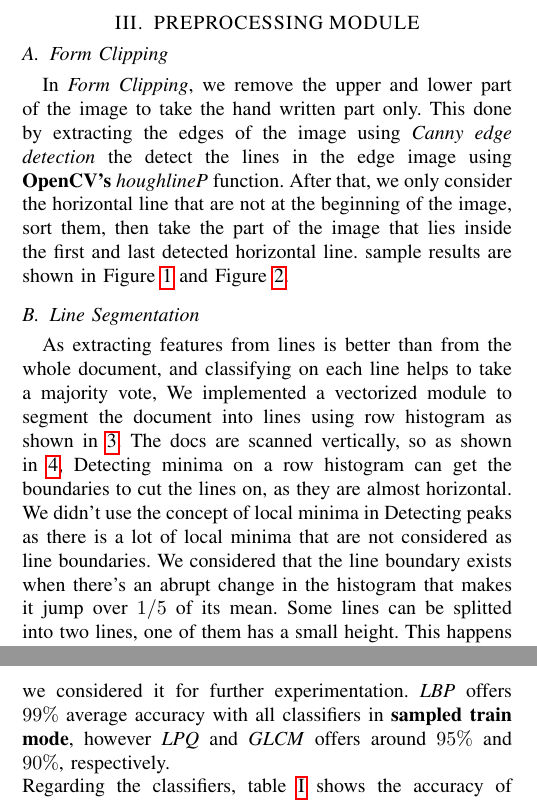
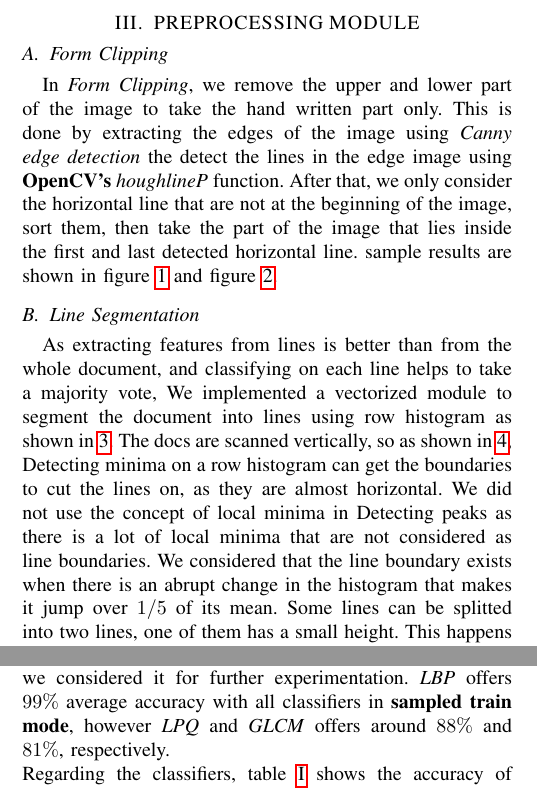
Before and after one commit to MohamedRamzy1/writer-identification-system, a LaTeX paper (report/source/report.tex, which reads report/source/core/performance.tex, report/source/core/preprocessing.tex): two parts of the columns of pages 1 and 3 of 4, joined at a grey line, cut so that both start at the same text. The pictures show the PDF file report/report.pdf that the author committed with the source.

Commit message:
report review

```diff
--- a/report/source/core/performance.tex
+++ b/report/source/core/performance.tex
@@ -42,7 +42,7 @@
 
 \subsection{Accuracy Analysis}
 As mentioned before, different approaches are considered for both feature extraction and classification. \\
-We start by examining different feature extractors. According to \cite{c1}, the most promising texture descriptors are \emph{LBP}, \emph{LPQ} and \emph{GLCM}. We tried these texture descriptors, however we find that \emph{LBP} offers the most accurate and fast results, so we considered it for further experimentation. \emph{LBP} offers $99\%$ average accuracy with all classifiers in \textbf{sampled train mode}, however \emph{LPQ} and \emph{GLCM} offers around $95\%$ and $90\%$, respectively. \\
+We start by examining different feature extractors. According to \cite{c1}, the most promising texture descriptors are \emph{LBP}, \emph{LPQ} and \emph{GLCM}. We tried these texture descriptors, however we find that \emph{LBP} offers the most accurate and fast results, so we considered it for further experimentation. \emph{LBP} offers $99\%$ average accuracy with all classifiers in \textbf{sampled train mode}, however \emph{LPQ} and \emph{GLCM} offers around $88\%$ and $81\%$, respectively. \\
 Regarding the classifiers, table \ref{table:1} shows the accuracy of different classifiers using \emph{LBP} features on $100$ and $1000$ random test cases. We can see that \emph{SVM} and \emph{RF} offer comparable results, however we choose \emph{SVM}, as it is more robust to \emph{preprocessor} failures and offers more consistent accuracy.
 
 \subsection{Time Analysis}
--- a/report/source/core/preprocessing.tex
+++ b/report/source/core/preprocessing.tex
@@ -1,10 +1,10 @@
 \subsection{Form Clipping}
 In \emph{Form Clipping}, we remove the upper and lower part of the image to take the hand written part only.
-This done by extracting the edges of the image using \emph{Canny edge detection} the detect the lines in the edge image using \textbf{OpenCV's} \emph{houghlineP} function.
+This is done by extracting the edges of the image using \emph{Canny edge detection} the detect the lines in the edge image using \textbf{OpenCV's} \emph{houghlineP} function.
 After that, we only consider the horizontal line that are not at the beginning of the image, sort them, then take the part of the image that lies inside the first and last detected horizontal line.
-sample results are shown in Figure \ref{fig:clipping-example} and Figure \ref{fig:clipping-result}.
+sample results are shown in figure \ref{fig:clipping-example} and figure \ref{fig:clipping-result}.
 
-\begin{figure}[h!]
+\begin{figure}
     \centering
     \includegraphics[width=0.4\textwidth]{images/5.jpeg}
     \caption{Image before clipping}
@@ -19,9 +19,9 @@ sample results are shown in Figure \ref{fig:clipping-example} and Figure \ref{fi
 \end{figure}
 
 \subsection{Line Segmentation}
-As extracting features from lines is better than from the whole document, and classifying on each line helps to take a majority vote, We implemented a vectorized module to segment the document into lines using row histogram as shown in \ref{fig:histogram}. The docs are scanned vertically, so as shown in \ref{fig:bounding-boxes}, Detecting minima on a row histogram can get the boundaries to cut the lines on, as they are almost horizontal. We didn't use the concept of local minima in Detecting peaks as there is a lot of local minima that are not considered as line boundaries. We considered that the line boundary exists when there's an abrupt change in the histogram that makes it jump over $1/5$ of its mean. Some lines can be splitted into two lines, one of them has a small height. This happens because of different hand-writings. To tackle this problem, we filtered all lines that have black-pixel count less than $1/6$ of the mean of this count on all extracted lines.
+As extracting features from lines is better than from the whole document, and classifying on each line helps to take a majority vote, We implemented a vectorized module to segment the document into lines using row histogram as shown in \ref{fig:histogram}. The docs are scanned vertically, so as shown in \ref{fig:bounding-boxes}, Detecting minima on a row histogram can get the boundaries to cut the lines on, as they are almost horizontal. We did not use the concept of local minima in Detecting peaks as there is a lot of local minima that are not considered as line boundaries. We considered that the line boundary exists when there is an abrupt change in the histogram that makes it jump over $1/5$ of its mean. Some lines can be splitted into two lines, one of them has a small height. This happens because of different hand-writings. To tackle this problem, we filtered all lines that have black-pixel count less than $1/6$ of the mean of this count on all extracted lines.
 
-\begin{figure}[h!]
+\begin{figure}
     \centering
     \includegraphics[width=0.5\textwidth]{images/histo.png}
     \caption{Row Histogram on Document to segment lines}
```
Also changed, not shown: report/source/core/features.tex (+1 -1 lines), report/source/core/others.tex (+2 -2 lines), report/source/core/workload.tex (+1 -1 lines), report/report.pdf, report/source/core/performance.tex (2 more changed lines), report/source/core/preprocessing.tex (4 more changed lines).
